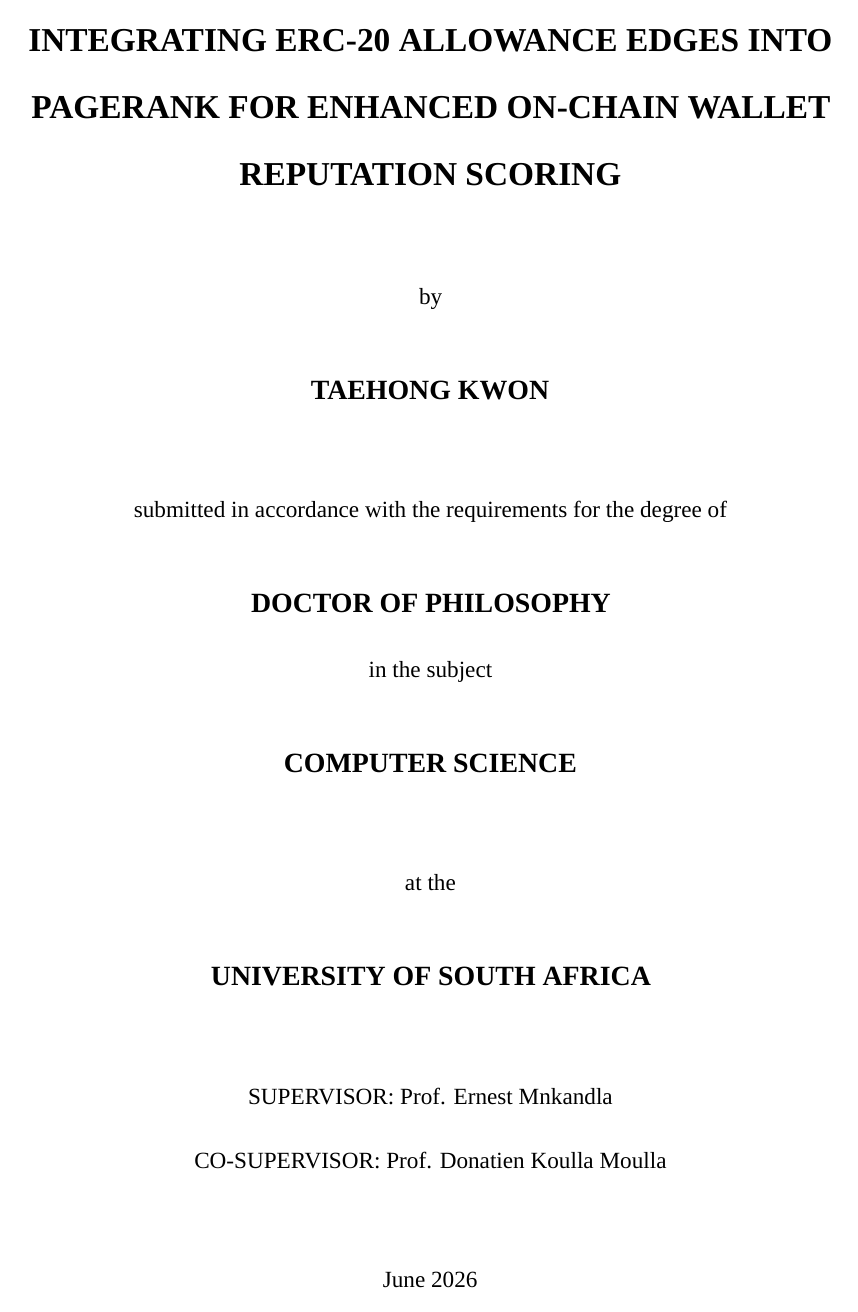
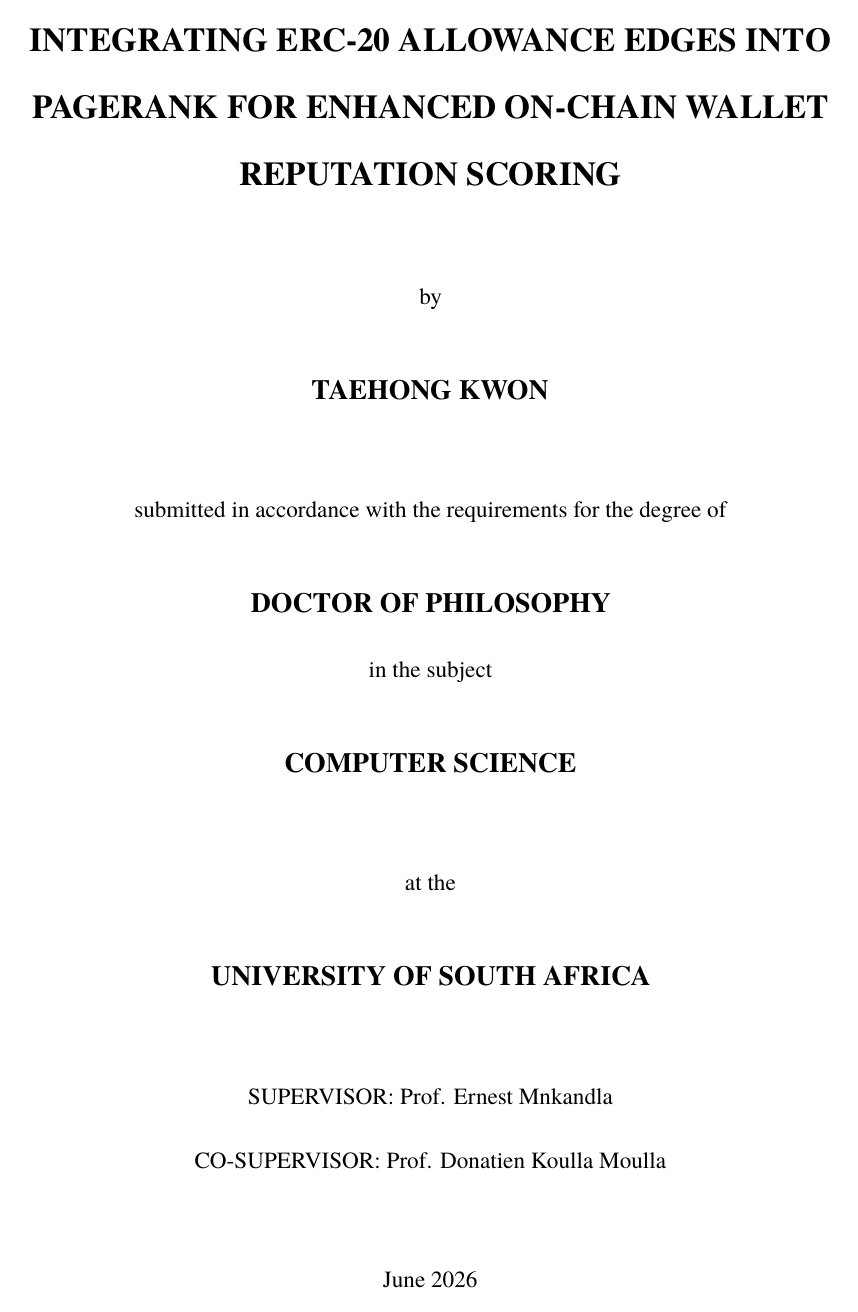
Before and after one commit to abitocodes/phd-dissertation-draft-en, a LaTeX thesis (main.tex, which reads Config/preamble.tex): page 1 of 134. Compiled offline with XeLaTeX; a missing font is replaced by an installed copy or a similar font.

Commit message:
Fix Overleaf compile: force XeLaTeX and Times-compatible font fallback

```diff
--- a/Config/preamble.tex
+++ b/Config/preamble.tex
@@ -2,7 +2,12 @@
 \documentclass[12pt]{report}
 \usepackage[a4paper,left=0.885in,right=0.885in,top=1.33in,bottom=1.46in,includefoot]{geometry}
 \usepackage{fontspec}
-\setmainfont{Times New Roman}
+% Times New Roman on Windows; TeX Gyre Termes (Times-compatible) on Overleaf/Linux.
+\IfFontExistsTF{Times New Roman}{%
+  \setmainfont{Times New Roman}%
+}{%
+  \setmainfont{TeX Gyre Termes}%
+}
 \usepackage{setspace}
 \usepackage{hyperref}
 \usepackage{xurl}
```
Also changed, not shown: latexmkrc (added), Config/preamble.tex (2 more changed lines).
